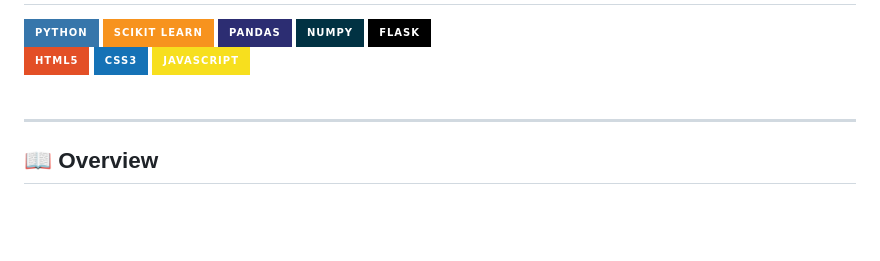
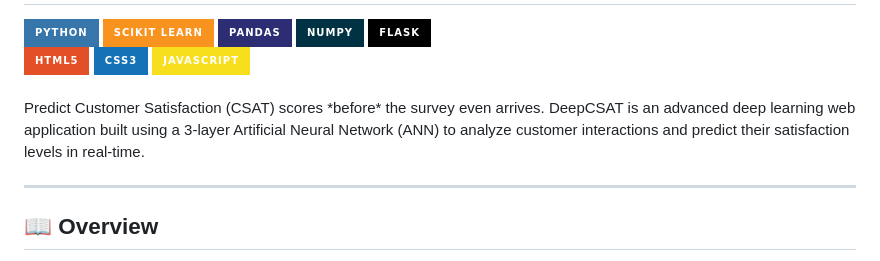
Before and after one commit to Arnab-Ghosh7/DeepCSAT_Ecommerce, a Markdown page: README.md, the part around the change. GitHub-like rendering; badges without logos; blank space fills up the shorter version.

Commit message:
Enhance README with DeepCSAT description
Added a brief description of the DeepCSAT application.

```diff
--- a/README.md
+++ b/README.md
@@ -13,7 +13,7 @@
 </div>
 
 <br>
-
+Predict Customer Satisfaction (CSAT) scores *before* the survey even arrives. DeepCSAT is an advanced deep learning web application built using a 3-layer Artificial Neural Network (ANN) to analyze customer interactions and predict their satisfaction levels in real-time.
 
 ---
 
```
